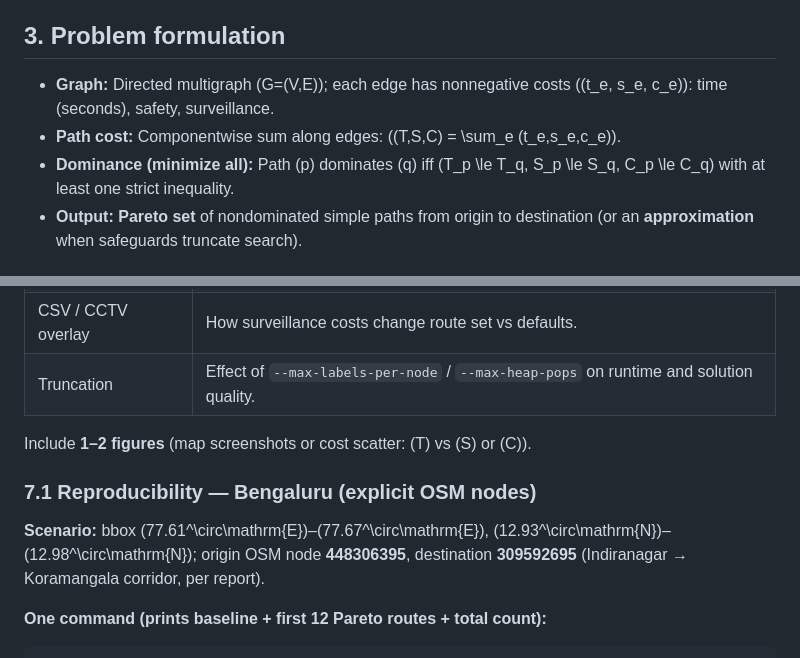
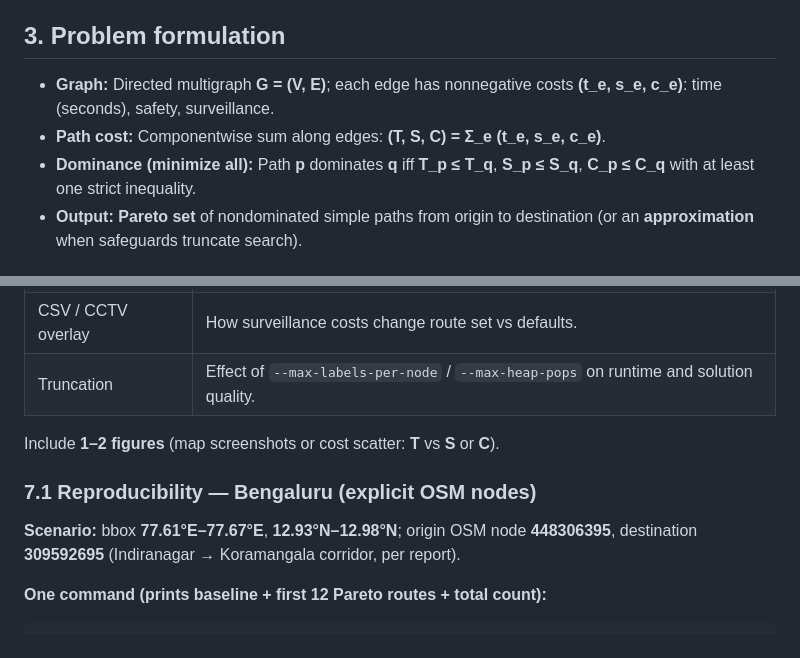
Before and after one commit to Jay-Lokhande/Intelligent-Transportation-Systems, a Markdown page: REPORT.md, 2 parts joined by grey strips. Rendered like a GitHub page.

Commit message:
docs: improve mathematical notation and formatting in PRESENTATION.md and REPORT.md for clarity and consistency

```diff
--- a/REPORT.md
+++ b/REPORT.md
@@ -17,9 +17,9 @@
 
 ## 3. Problem formulation
 
-- **Graph:** Directed multigraph \(G=(V,E)\); each edge has nonnegative costs \((t_e, s_e, c_e)\): time (seconds), safety, surveillance.
-- **Path cost:** Componentwise sum along edges: \((T,S,C) = \sum_e (t_e,s_e,c_e)\).
-- **Dominance (minimize all):** Path \(p\) dominates \(q\) iff \(T_p \le T_q, S_p \le S_q, C_p \le C_q\) with at least one strict inequality.
+- **Graph:** Directed multigraph **G = (V, E)**; each edge has nonnegative costs **(t_e, s_e, c_e)**: time (seconds), safety, surveillance.
+- **Path cost:** Componentwise sum along edges: **(T, S, C) = Σ_e (t_e, s_e, c_e)**.
+- **Dominance (minimize all):** Path **p** dominates **q** iff **T_p ≤ T_q**, **S_p ≤ S_q**, **C_p ≤ C_q** with at least one strict inequality.
 - **Output:** **Pareto set** of nondominated simple paths from origin to destination (or an **approximation** when safeguards truncate search).
 
 ## 4. Algorithm
@@ -52,11 +52,11 @@
 | CSV / CCTV overlay | How surveillance costs change route set vs defaults. |
 | Truncation | Effect of `--max-labels-per-node` / `--max-heap-pops` on runtime and solution quality. |
 
-Include **1–2 figures** (map screenshots or cost scatter: \(T\) vs \(S\) or \(C\)).
+Include **1–2 figures** (map screenshots or cost scatter: **T** vs **S** or **C**).
 
 ### 7.1 Reproducibility — Bengaluru (explicit OSM nodes)
 
-**Scenario:** bbox \(77.61^\circ\mathrm{E}\)–\(77.67^\circ\mathrm{E}\), \(12.93^\circ\mathrm{N}\)–\(12.98^\circ\mathrm{N}\); origin OSM node **448306395**, destination **309592695** (Indiranagar → Koramangala corridor, per report).
+**Scenario:** bbox **77.61°E–77.67°E**, **12.93°N–12.98°N**; origin OSM node **448306395**, destination **309592695** (Indiranagar → Koramangala corridor, per report).
 
 **One command (prints baseline + first 12 Pareto routes + total count):**
 
```
Also changed, not shown: PRESENTATION.md (+4 -4 lines).
